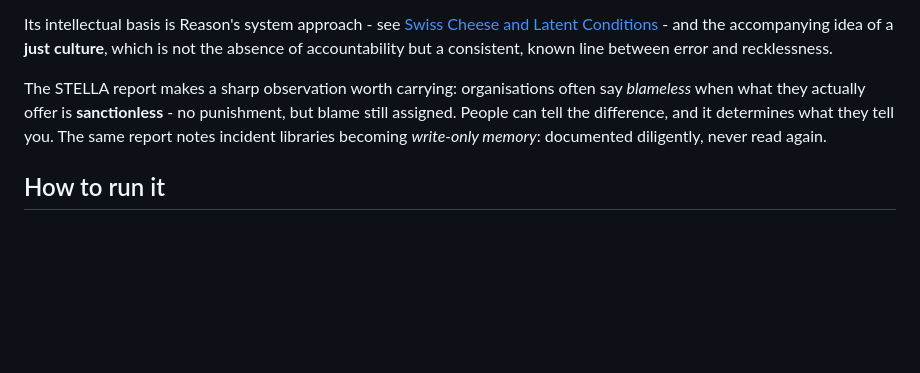
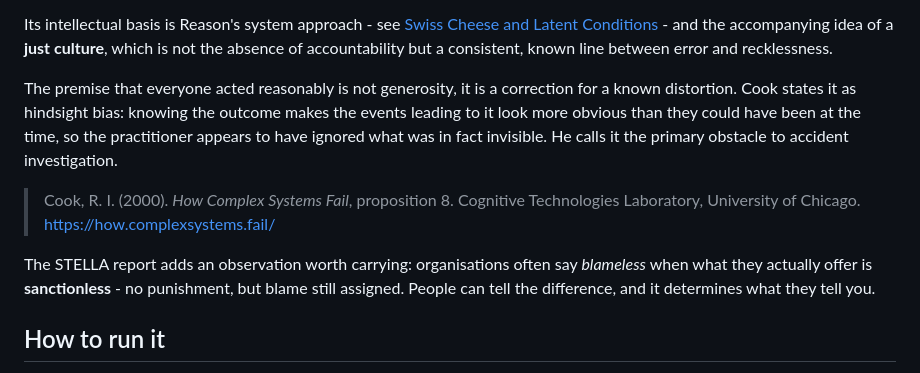
Before and after one commit to raphaelthomas/tech-operator-crm-cards, a Markdown page: learn/blameless-postmortem.md, the part around the change. Rendered like a GitHub page; blank space fills up the shorter version.

Commit message:
docs: cite cook's how complex systems fail in postmortem and five whys

```diff
--- a/learn/blameless-postmortem.md
+++ b/learn/blameless-postmortem.md
@@ -25,11 +25,18 @@ Conditions](./swiss-cheese-latent-conditions.md) - and the accompanying idea of
 culture**, which is not the absence of accountability but a consistent, known line between
 error and recklessness.
 
-The STELLA report makes a sharp observation worth carrying: organisations often say
-*blameless* when what they actually offer is **sanctionless** - no punishment, but blame
-still assigned. People can tell the difference, and it determines what they tell you. The
-same report notes incident libraries becoming *write-only memory*: documented diligently,
-never read again.
+The premise that everyone acted reasonably is not generosity, it is a correction for a
+known distortion. Cook states it as hindsight bias: knowing the outcome makes the events
+leading to it look more obvious than they could have been at the time, so the practitioner
+appears to have ignored what was in fact invisible. He calls it the primary obstacle to
+accident investigation.
+
+> Cook, R. I. (2000). *How Complex Systems Fail*, proposition 8. Cognitive Technologies
+> Laboratory, University of Chicago. https://how.complexsystems.fail/
+
+The STELLA report adds an observation worth carrying: organisations often say *blameless*
+when what they actually offer is **sanctionless** - no punishment, but blame still
+assigned. People can tell the difference, and it determines what they tell you.
 
 ## How to run it
 
```
Also changed, not shown: learn/5-whys.md (+14 -6 lines).
